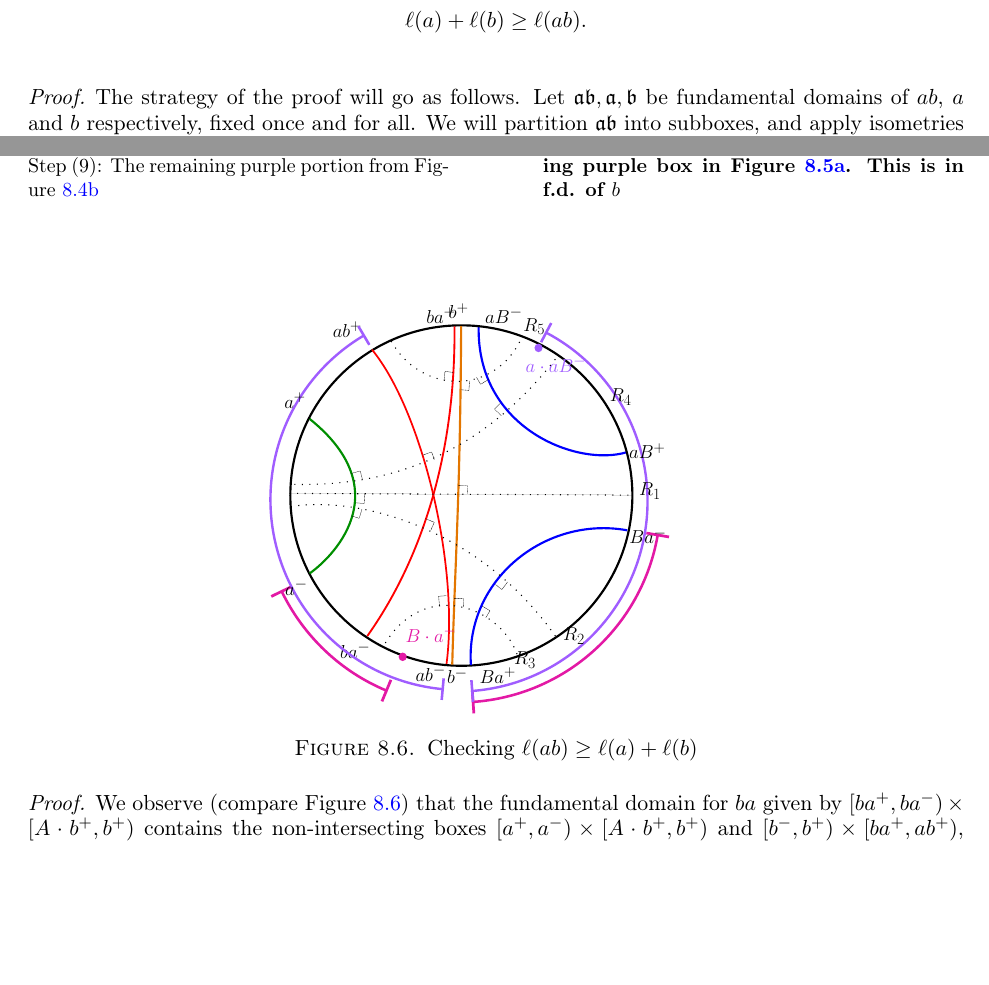
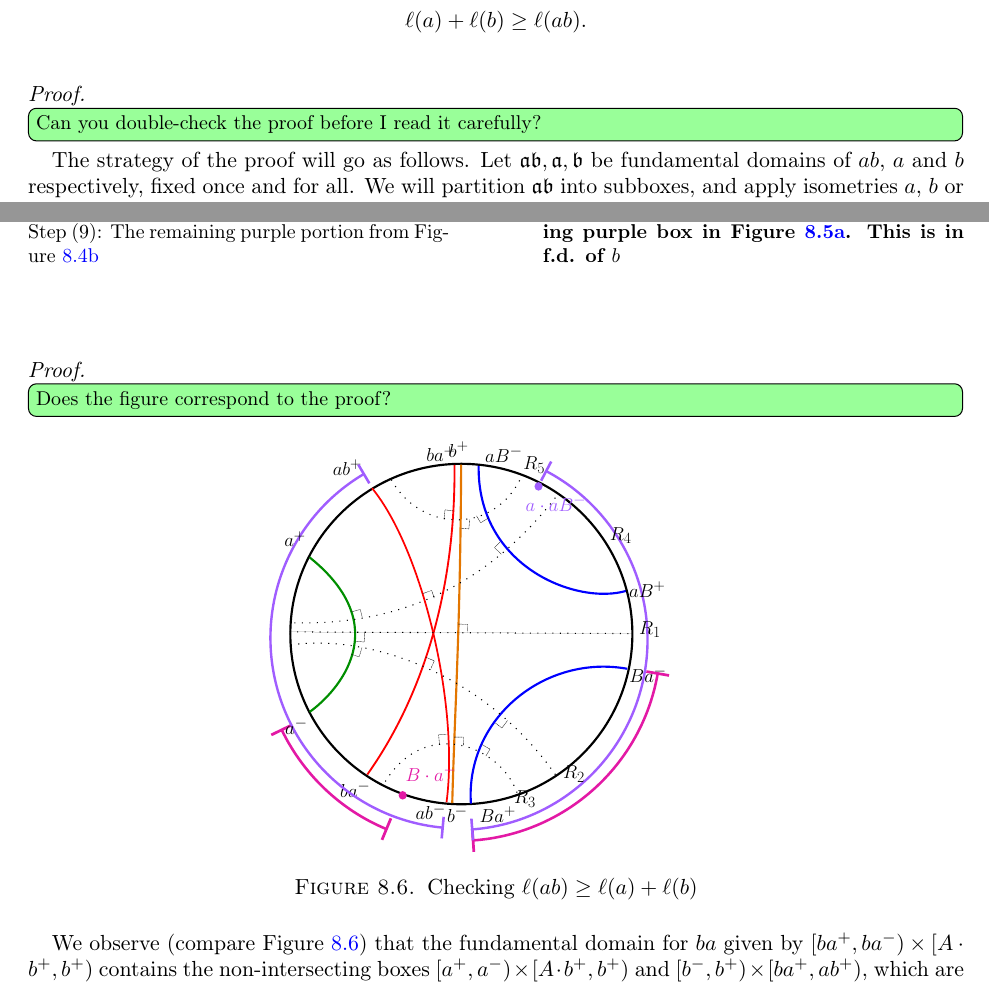
Before and after one commit to dpthurst/Currents-and-intersections, a LaTeX paper (Intersections.tex, which reads crossratios.tex): two parts of pages 56 and 59 of 76, joined at a grey line, cut so that both start at the same text, the shorter picture padded with empty space. Compiled offline with pdfLaTeX.

Commit message:
Requests in crossratios

```diff
--- a/crossratios.tex
+++ b/crossratios.tex
@@ -106,6 +106,7 @@ Then
 \label{lem:crossratio_disconnected_smoothing}
 \end{lemma}
 \begin{proof}
+  \DPTtodo[inline]{Can you double-check the proof before I read it carefully?}
  The strategy of the proof will go as follows. Let $\mathfrak{a}\mathfrak{b}, \mathfrak{a}, \mathfrak{b}$ be fundamental domains of $ab$, $a$ and $b$ respectively, fixed once and for all.
 We will partition $\mathfrak{a}\mathfrak{b}$ into subboxes, and apply isometries $a$, $b$ or their inverses in order to fit each subbox in either  $\mathfrak{a}$ or $\mathfrak{b}$ without overlaps. Let us label them by $\mathfrak{a}_i$ and $\mathfrak{b}_j$ according to if we fit them in $\mathfrak{a}$ or in $\mathfrak{b}$.
 By additivity and invariance of the cross-ratio, since $\mathfrak{a}\mathfrak{b} = \bigcup_{i=1}^{\ell} \overline{\mathfrak{a}_i} \cup \bigcup_{j=1}^{k} \overline{\mathfrak{b}_j}$, where the overline notation denotes a (possible) translate of the subbox, we will have $\ell(ab)$ is the sum of the cross-ratios of the boxes $\mathfrak{a}_i$ and $\mathfrak{b}_j$.
@@ -235,7 +236,7 @@ Then, we have
 
 \begin{proof}
 
-
+\DPTtodo[inline]{Does the figure correspond to the proof?}
     \begin{figure}[ht!]
      \centering
 \resizebox{80mm}{!}{\svgfig{c5}}
```
